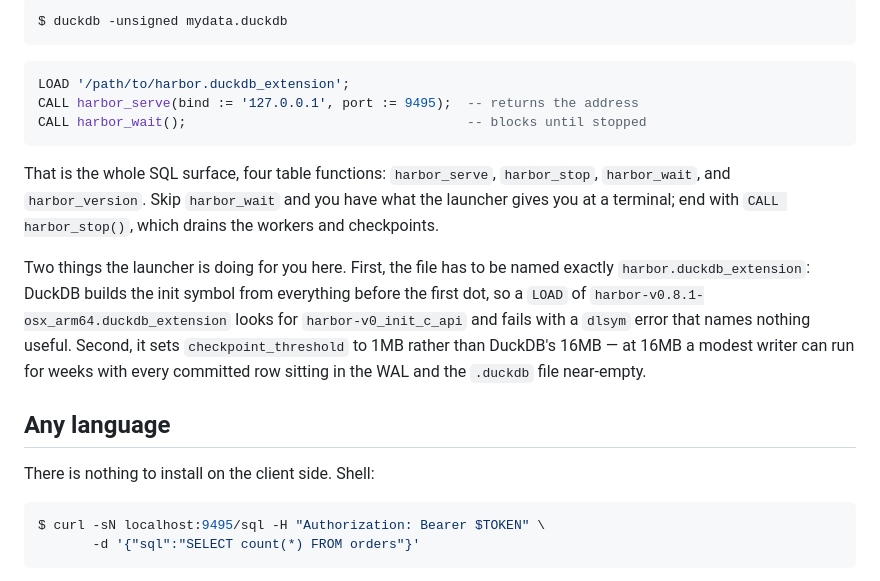
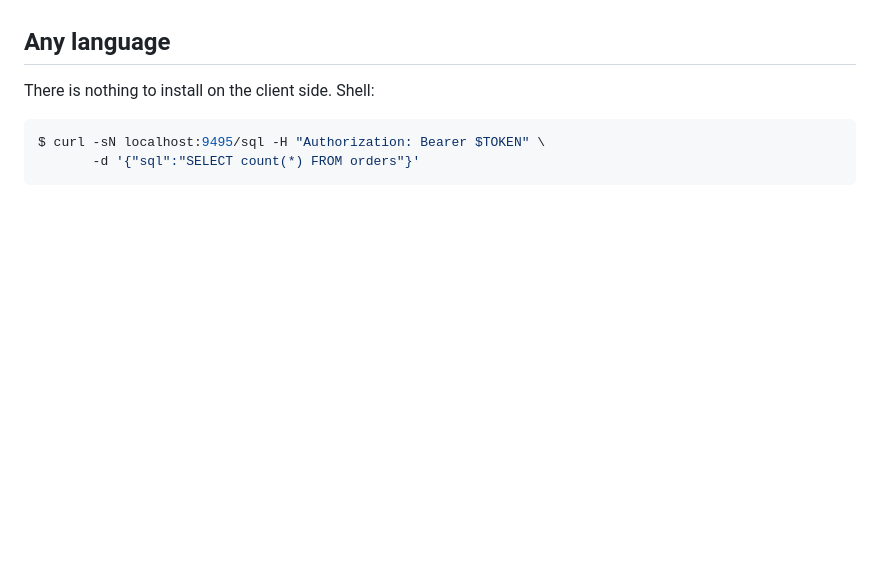
Before and after one commit to shreeve/duckdb-harbor, a Markdown page: README.md, the part around one of its changes. Rendered like a GitHub page; blank space fills up the shorter version.

````diff
--- a/README.md
+++ b/README.md
@@ -288,25 +240,3 @@ this is not in DuckDB's extension registry:
-```console
-$ duckdb -unsigned mydata.duckdb
-```
-```sql
-LOAD '/path/to/harbor.duckdb_extension';
-CALL harbor_serve(bind := '127.0.0.1', port := 9495);  -- returns the address
-CALL harbor_wait();                                    -- blocks until stopped
-```
-
-That is the whole SQL surface, four table functions: `harbor_serve`,
-`harbor_stop`, `harbor_wait`, and `harbor_version`. Skip `harbor_wait` and you
-have what the launcher gives you at a terminal; end with `CALL harbor_stop()`,
-which drains the workers and checkpoints.
-
-Two things the launcher is doing for you here. First, the file has to be named
-exactly `harbor.duckdb_extension`: DuckDB builds the init symbol from
-everything before the first dot, so a `LOAD` of
-`harbor-v0.8.1-osx_arm64.duckdb_extension` looks for `harbor-v0_init_c_api` and
-fails with a `dlsym` error that names nothing useful. Second, it sets
-`checkpoint_threshold` to 1MB rather than DuckDB's 16MB — at 16MB a modest
-writer can run for weeks with every committed row sitting in the WAL and the
-`.duckdb` file near-empty.
 
 ## Any language
 
````
Also changed, not shown: other parts of README.md (+68 -114 lines).
